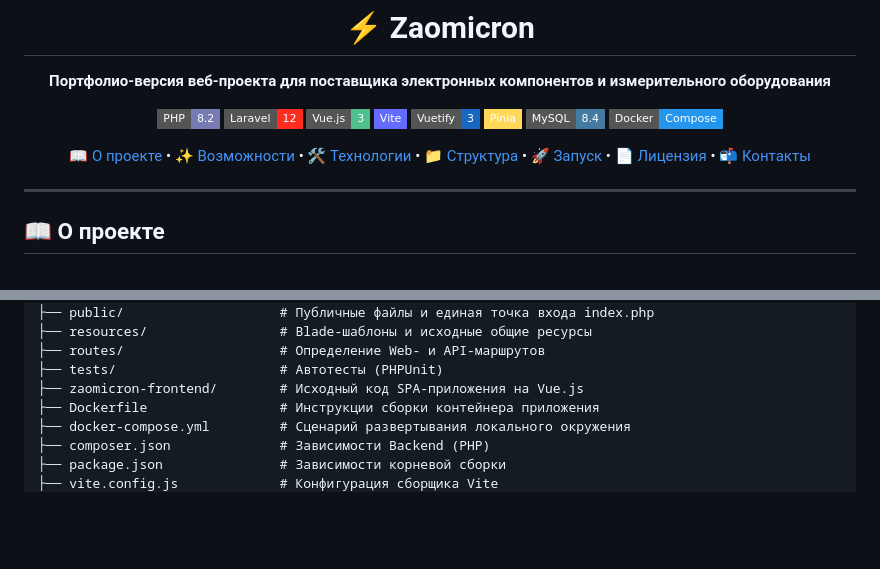
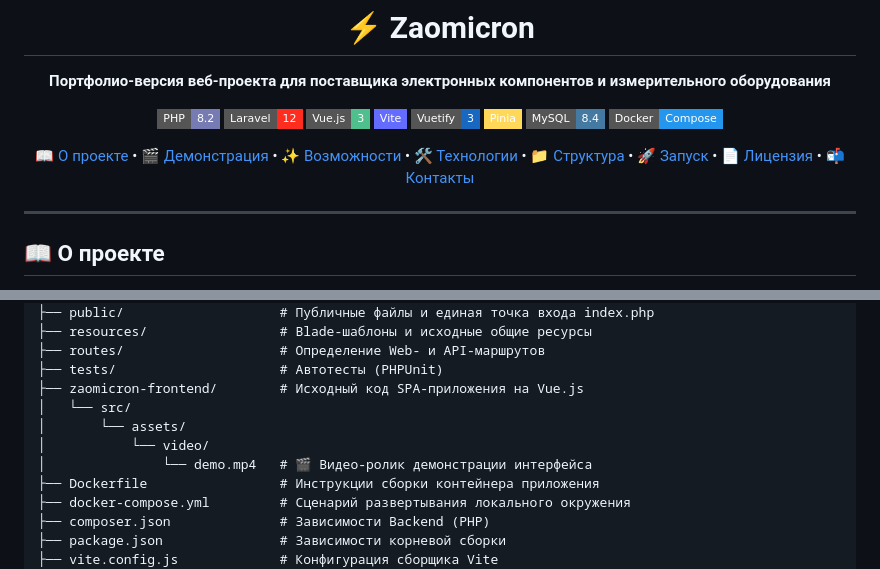
Before and after one commit to dedzh/zaomicron-laravel-vue, a Markdown page: README.md, 2 parts joined by grey strips. Drawn GitHub-style; badges without logos; blank space fills up the shorter version.

```diff
--- a/README.md
+++ b/README.md
@@ -13,7 +13,7 @@
 [![MySQL](https://img.shields.io/badge/MySQL-8.4-4479A1?style=flat-square&logo=mysql&logoColor=white)](https://www.mysql.com/)
 [![Docker](https://img.shields.io/badge/Docker-Compose-2496ED?style=flat-square&logo=docker&logoColor=white)](https://www.docker.com/)
 
-[📖 О проекте](#-о-проекте) • [✨ Возможности](#-возможности) • [🛠 Технологии](#-технологии) • [📁 Структура](#-структура-проекта) • [🚀 Запуск](#-запуск) • [📄 Лицензия](#-лицензия) • [📬 Контакты](#-контакты)
+[📖 О проекте](#-о-проекте) • [🎬 Демонстрация](#-видео-демонстрация) • [✨ Возможности](#-возможности) • [🛠 Технологии](#-технологии) • [📁 Структура](#-структура-проекта) • [🚀 Запуск](#-запуск) • [📄 Лицензия](#-лицензия) • [📬 Контакты](#-контакты)
 
 </div>
 
@@ -68,6 +79,10 @@
 ├── routes/                    # Определение Web- и API-маршрутов
 ├── tests/                     # Автотесты (PHPUnit)
 ├── zaomicron-frontend/        # Исходный код SPA-приложения на Vue.js
+│   └── src/
+│       └── assets/
+│           └── video/
+│               └── demo.mp4   # 🎬 Видео-ролик демонстрации интерфейса
 ├── Dockerfile                 # Инструкции сборки контейнера приложения
 ├── docker-compose.yml         # Сценарий развертывания локального окружения
 ├── composer.json              # Зависимости Backend (PHP)
```
Also changed, not shown: other parts of README.md (+11 -0 lines).
